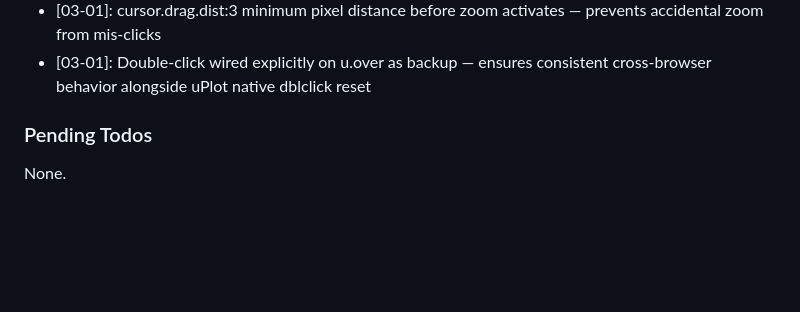
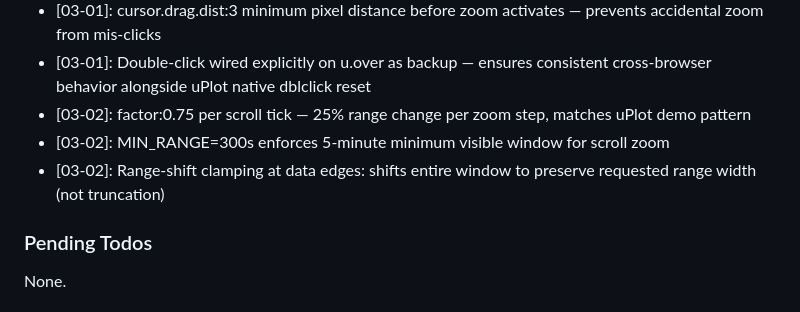
Before and after one commit to buhralex/oekofen-csv-viewer, a Markdown page: .planning/STATE.md, the part around one of its changes. GitHub-like rendering; blank space fills up the shorter version.

```diff
--- a/.planning/STATE.md
+++ b/.planning/STATE.md
@@ -71,6 +71,9 @@ Recent decisions affecting current work:
 - [03-01]: destroyChart() nulls AppState.zoomRange and AppState.onZoomChange — prevents stale minimap callbacks after file reload
 - [03-01]: cursor.drag.dist:3 minimum pixel distance before zoom activates — prevents accidental zoom from mis-clicks
 - [03-01]: Double-click wired explicitly on u.over as backup — ensures consistent cross-browser behavior alongside uPlot native dblclick reset
+- [03-02]: factor:0.75 per scroll tick — 25% range change per zoom step, matches uPlot demo pattern
+- [03-02]: MIN_RANGE=300s enforces 5-minute minimum visible window for scroll zoom
+- [03-02]: Range-shift clamping at data edges: shifts entire window to preserve requested range width (not truncation)
 
 ### Pending Todos
 
```
Also changed, not shown: other parts of .planning/STATE.md (+8 -8 lines), .planning/REQUIREMENTS.md (+2 -2 lines), 1 other file.
